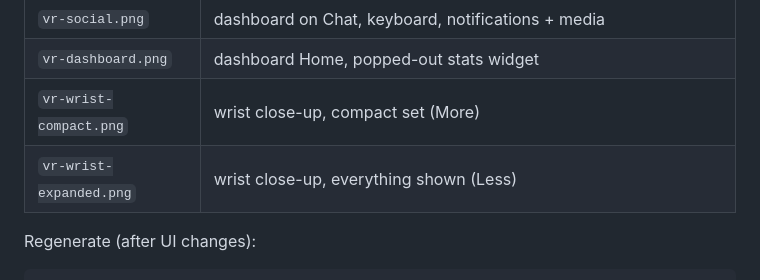
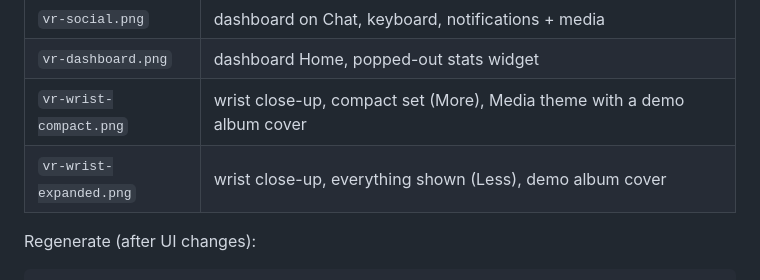
Before and after one commit to affectioned/RSOverlay, a Markdown page: docs/store/README.md, the part around the change. Rendered like a GitHub page.

```diff
--- a/docs/store/README.md
+++ b/docs/store/README.md
@@ -15,8 +15,8 @@ UI frame time); "overlay fps 90" is representative of a 90 Hz headset.
 | `vr-gaming.png` | game guide, media/macros + battery widgets, wrist expanded |
 | `vr-social.png` | dashboard on Chat, keyboard, notifications + media |
 | `vr-dashboard.png` | dashboard Home, popped-out stats widget |
-| `vr-wrist-compact.png` | wrist close-up, compact set (More) |
-| `vr-wrist-expanded.png` | wrist close-up, everything shown (Less) |
+| `vr-wrist-compact.png` | wrist close-up, compact set (More), Media theme with a demo album cover |
+| `vr-wrist-expanded.png` | wrist close-up, everything shown (Less), demo album cover |
 
 Regenerate (after UI changes):
 
```
Also changed, not shown: docs/store/vr-work.png, docs/store/vr-wrist-compact.png, docs/store/vr-wrist-expanded.png, 3 other files.
